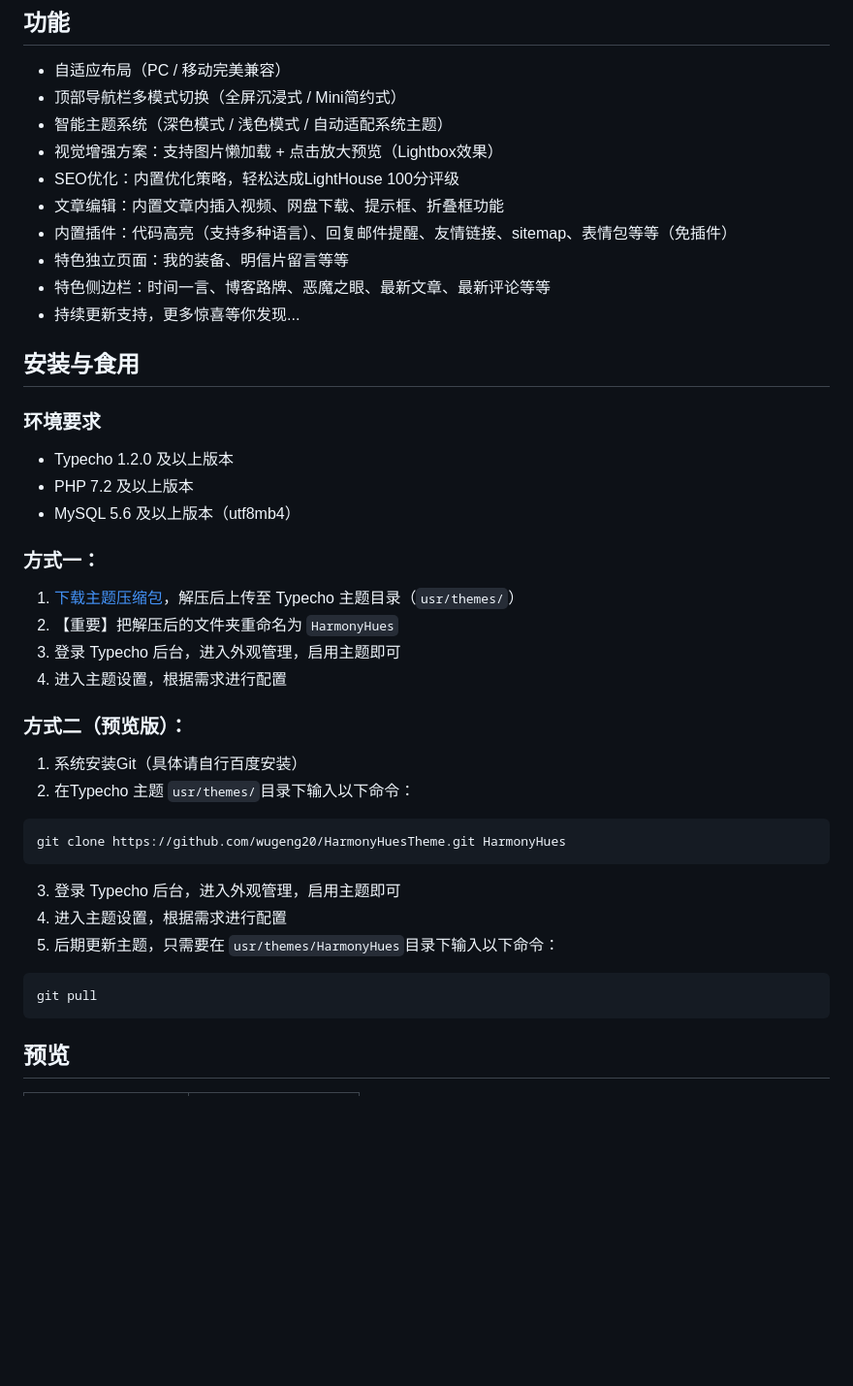
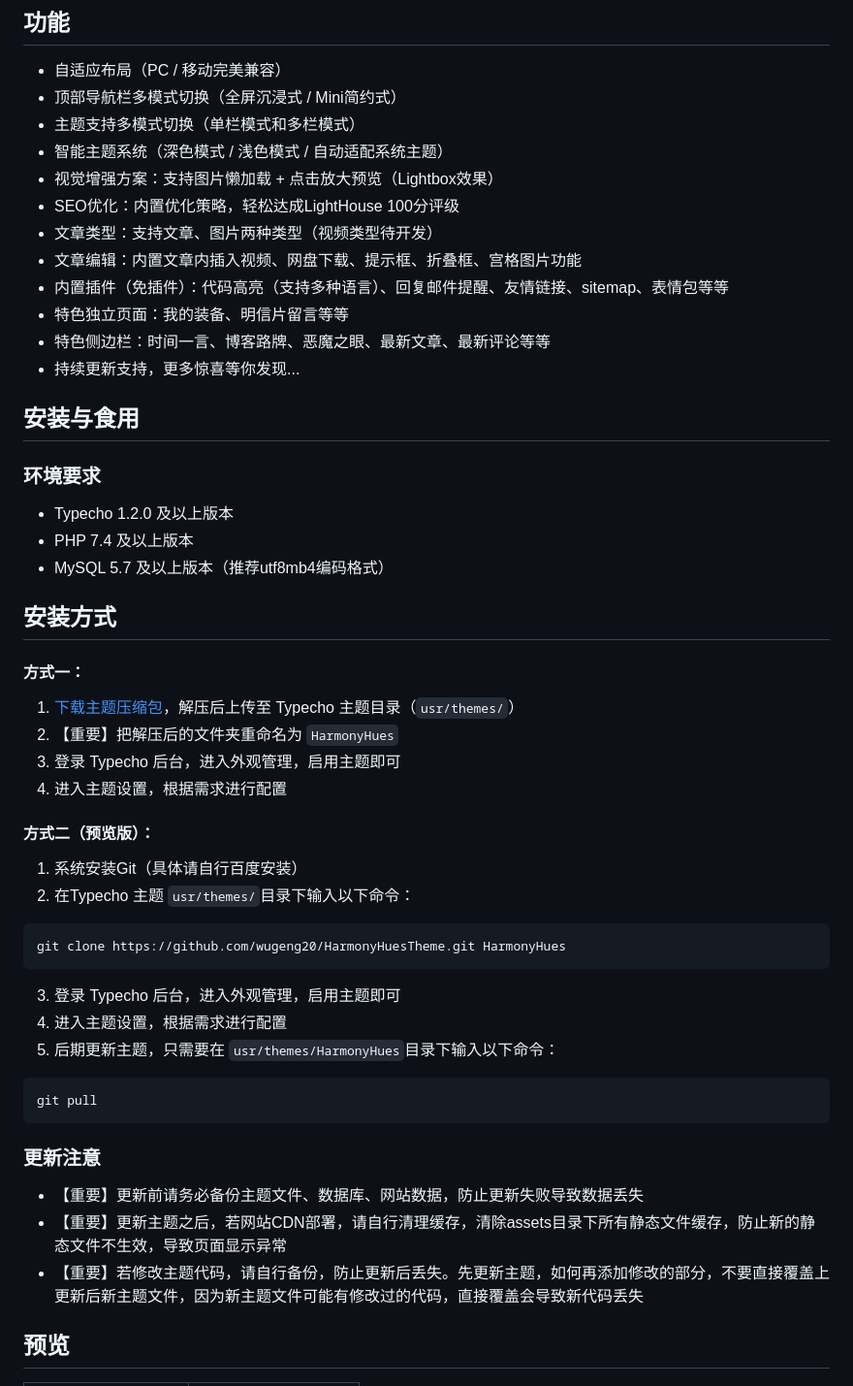
Before and after one commit to wugeng20/HarmonyHuesTheme, a Markdown page: README.md, the part around the change. Shown at 97% size. Drawn GitHub-style; blank space fills up the shorter version.

Commit message:
更新主题文档20260426

````diff
--- a/README.md
+++ b/README.md
@@ -16,11 +16,13 @@ Typecho 主题-《HarmonyHues - 和谐色调》
 
 - 自适应布局（PC / 移动完美兼容）
 - 顶部导航栏多模式切换（全屏沉浸式 / Mini简约式）
+- 主题支持多模式切换（单栏模式和多栏模式）
 - 智能主题系统（深色模式 / 浅色模式 / 自动适配系统主题）
 - 视觉增强方案：支持图片懒加载 + 点击放大预览（Lightbox效果）
 - SEO优化：内置优化策略，轻松达成LightHouse 100分评级
-- 文章编辑：内置文章内插入视频、网盘下载、提示框、折叠框功能
-- 内置插件：代码高亮（支持多种语言）、回复邮件提醒、友情链接、sitemap、表情包等等（免插件）
+- 文章类型：支持文章、图片两种类型（视频类型待开发）
+- 文章编辑：内置文章内插入视频、网盘下载、提示框、折叠框、宫格图片功能
+- 内置插件（免插件）：代码高亮（支持多种语言）、回复邮件提醒、友情链接、sitemap、表情包等等
 - 特色独立页面：我的装备、明信片留言等等
 - 特色侧边栏：时间一言、博客路牌、恶魔之眼、最新文章、最新评论等等
 - 持续更新支持，更多惊喜等你发现...
@@ -30,17 +32,20 @@ Typecho 主题-《HarmonyHues - 和谐色调》
 ### 环境要求
 
 - Typecho 1.2.0 及以上版本
-- PHP 7.2 及以上版本
-- MySQL 5.6 及以上版本（utf8mb4）
+- PHP 7.4 及以上版本
+- MySQL 5.7 及以上版本（推荐utf8mb4编码格式）
 
-### 方式一：
+
+## 安装方式
+
+#### 方式一：
 
 1. [下载主题压缩包](https://github.com/wugeng20/HarmonyHuesTheme/releases)，解压后上传至 Typecho 主题目录（`usr/themes/`）
 2. 【重要】把解压后的文件夹重命名为 `HarmonyHues`
 3. 登录 Typecho 后台，进入外观管理，启用主题即可
 4. 进入主题设置，根据需求进行配置
 
-### 方式二（预览版）：
+#### 方式二（预览版）：
 
 1. 系统安装Git（具体请自行百度安装）
 2. 在Typecho 主题 `usr/themes/`目录下输入以下命令：
@@ -56,6 +61,12 @@ git clone https://github.com/wugeng20/HarmonyHuesTheme.git HarmonyHues
 ```bash
 git pull
 ```
+
+### 更新注意
+
+- 【重要】更新前请务必备份主题文件、数据库、网站数据，防止更新失败导致数据丢失
+- 【重要】更新主题之后，若网站CDN部署，请自行清理缓存，清除assets目录下所有静态文件缓存，防止新的静态文件不生效，导致页面显示异常
+- 【重要】若修改主题代码，请自行备份，防止更新后丢失。先更新主题，如何再添加修改的部分，不要直接覆盖上更新后新主题文件，因为新主题文件可能有修改过的代码，直接覆盖会导致新代码丢失
 
 ## 预览
 
````
